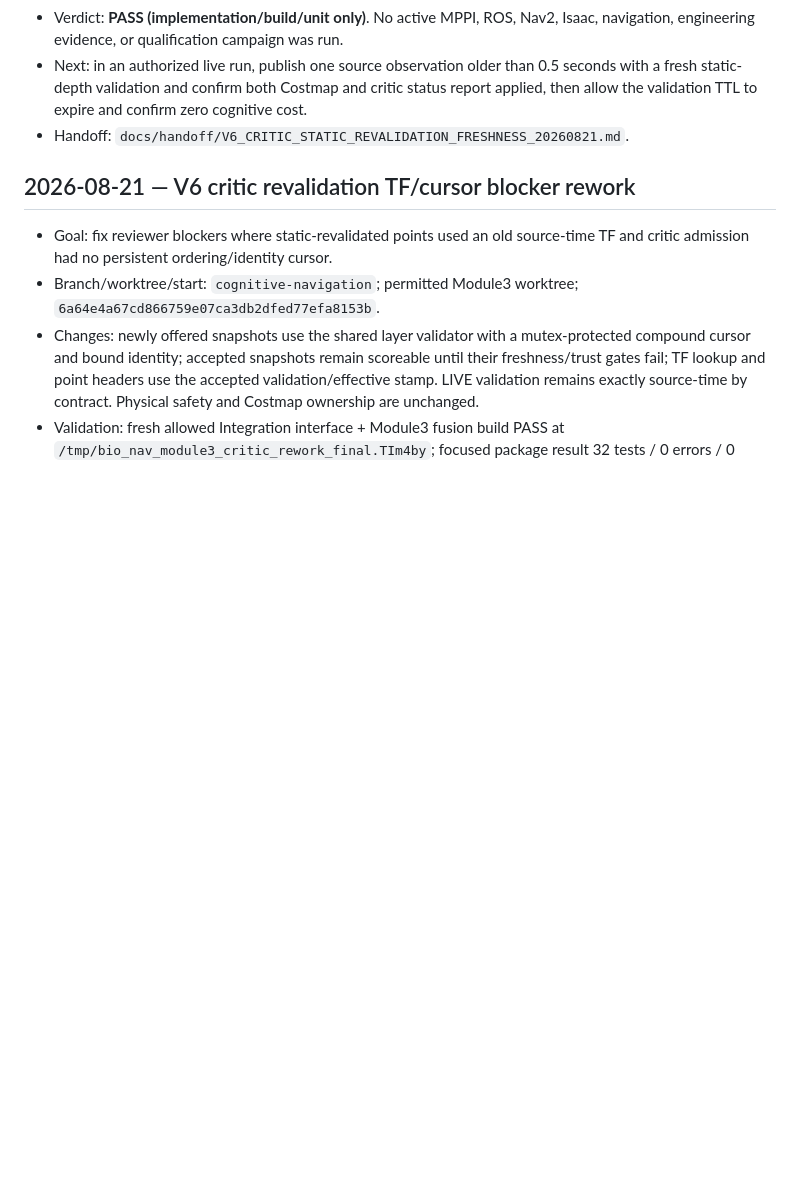
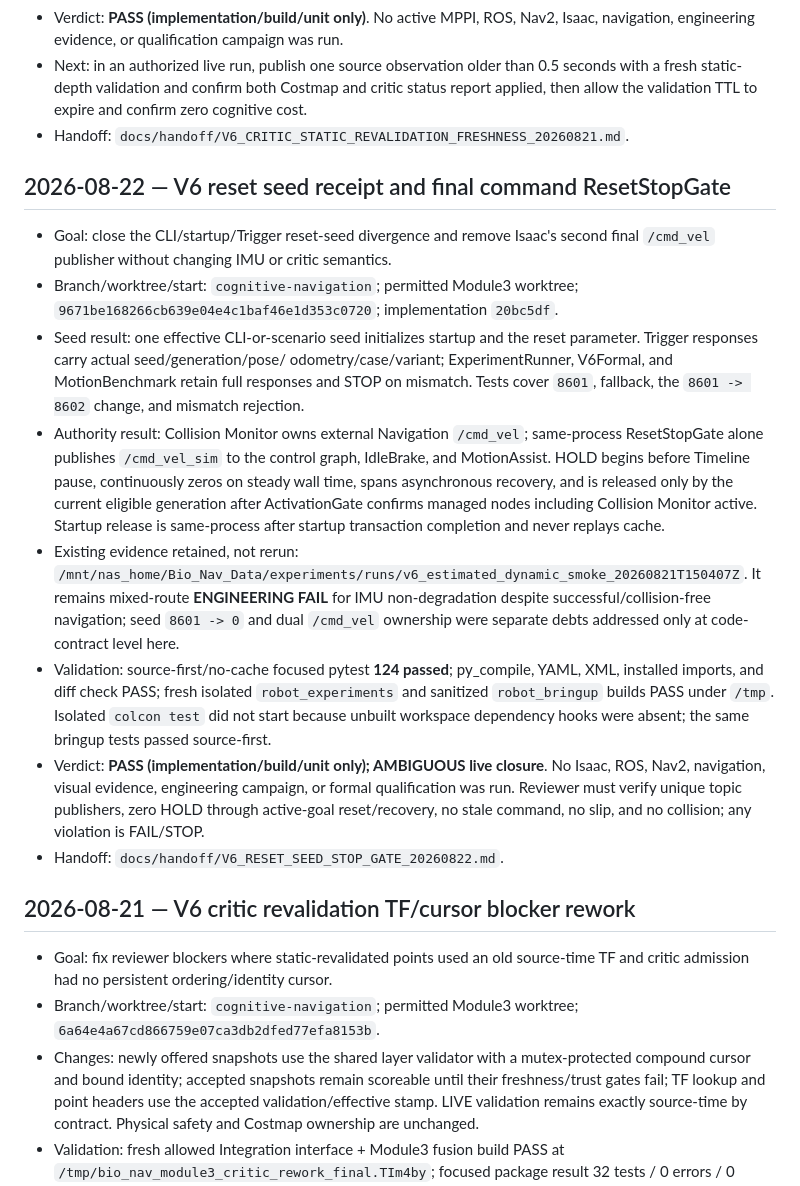
Before and after one commit to AoiOTA/Isaac_Sim_ROS2_Nav, a Markdown page: docs/handoff/EXPERIMENT_LEDGER.md, the part around the change. Drawn GitHub-style; blank space fills up the shorter version.

Commit message:
Document reset seed stop gate handoff

```diff
--- a/docs/handoff/EXPERIMENT_LEDGER.md
+++ b/docs/handoff/EXPERIMENT_LEDGER.md
@@ -716,6 +716,41 @@
 - Handoff:
   `docs/handoff/V6_CRITIC_STATIC_REVALIDATION_FRESHNESS_20260821.md`.
 
+## 2026-08-22 — V6 reset seed receipt and final command ResetStopGate
+
+- Goal: close the CLI/startup/Trigger reset-seed divergence and remove Isaac's
+  second final `/cmd_vel` publisher without changing IMU or critic semantics.
+- Branch/worktree/start: `cognitive-navigation`; permitted Module3 worktree;
+  `9671be168266cb639e04e4c1baf46e1d353c0720`; implementation `20bc5df`.
+- Seed result: one effective CLI-or-scenario seed initializes startup and the
+  reset parameter. Trigger responses carry actual seed/generation/pose/
+  odometry/case/variant; ExperimentRunner, V6Formal, and MotionBenchmark retain
+  full responses and STOP on mismatch. Tests cover `8601`, fallback, the
+  `8601 -> 8602` change, and mismatch rejection.
+- Authority result: Collision Monitor owns external Navigation `/cmd_vel`;
+  same-process ResetStopGate alone publishes `/cmd_vel_sim` to the control
+  graph, IdleBrake, and MotionAssist. HOLD begins before Timeline pause,
+  continuously zeros on steady wall time, spans asynchronous recovery, and is
+  released only by the current eligible generation after ActivationGate
+  confirms managed nodes including Collision Monitor active. Startup release
+  is same-process after startup transaction completion and never replays cache.
+- Existing evidence retained, not rerun:
+  `/mnt/nas_home/Bio_Nav_Data/experiments/runs/v6_estimated_dynamic_smoke_20260821T150407Z`.
+  It remains mixed-route **ENGINEERING FAIL** for IMU non-degradation despite
+  successful/collision-free navigation; seed `8601 -> 0` and dual `/cmd_vel`
+  ownership were separate debts addressed only at code-contract level here.
+- Validation: source-first/no-cache focused pytest **124 passed**; py_compile,
+  YAML, XML, installed imports, and diff check PASS; fresh isolated
+  `robot_experiments` and sanitized `robot_bringup` builds PASS under `/tmp`.
+  Isolated `colcon test` did not start because unbuilt workspace dependency
+  hooks were absent; the same bringup tests passed source-first.
+- Verdict: **PASS (implementation/build/unit only); AMBIGUOUS live closure**.
+  No Isaac, ROS, Nav2, navigation, visual evidence, engineering campaign, or
+  formal qualification was run. Reviewer must verify unique topic publishers,
+  zero HOLD through active-goal reset/recovery, no stale command, no slip, and
+  no collision; any violation is FAIL/STOP.
+- Handoff: `docs/handoff/V6_RESET_SEED_STOP_GATE_20260822.md`.
+
 ## 2026-08-21 — V6 critic revalidation TF/cursor blocker rework
 
 - Goal: fix reviewer blockers where static-revalidated points used an old
```
Also changed, not shown: docs/handoff/V6_RESET_SEED_STOP_GATE_20260822.md (added, +113 -0 lines).
